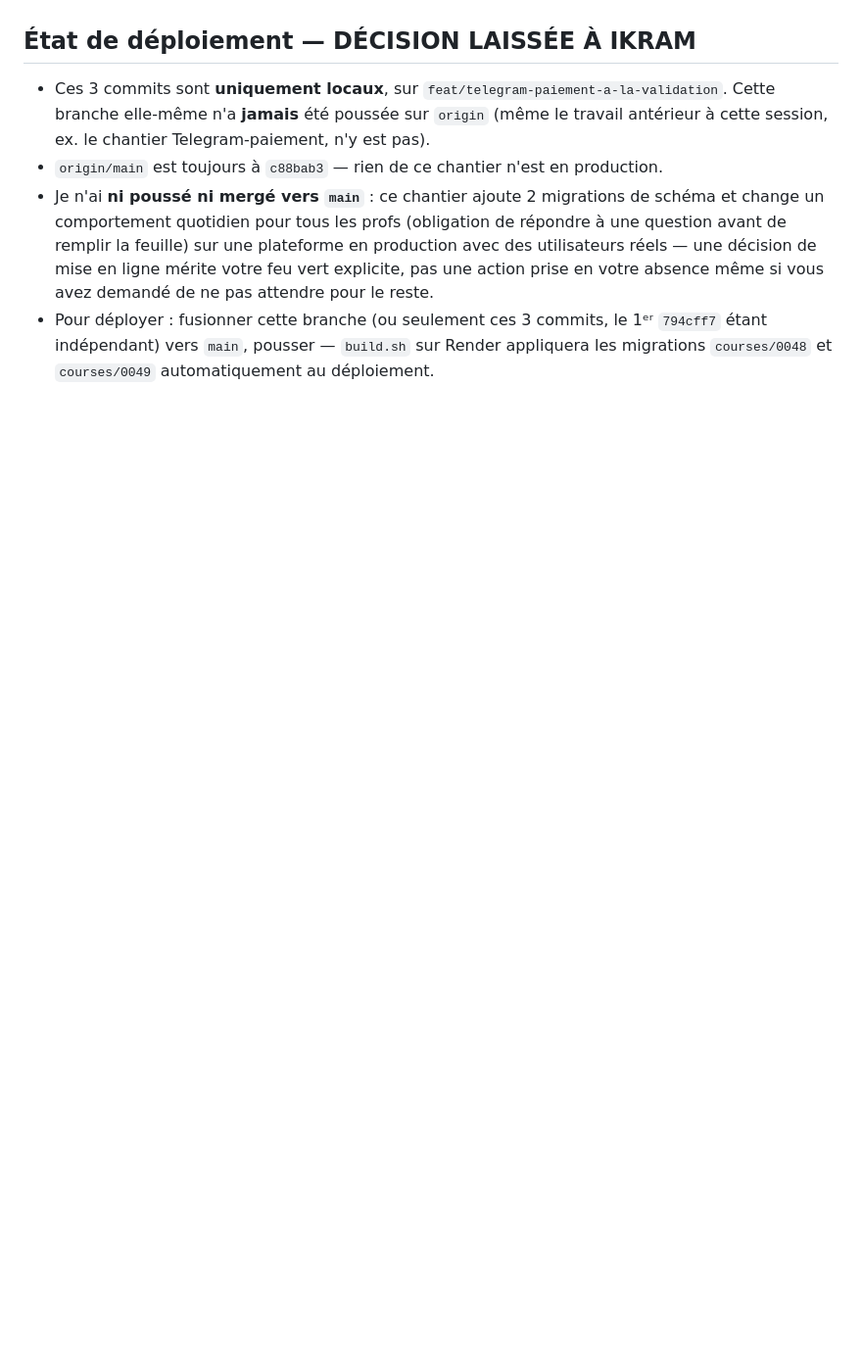
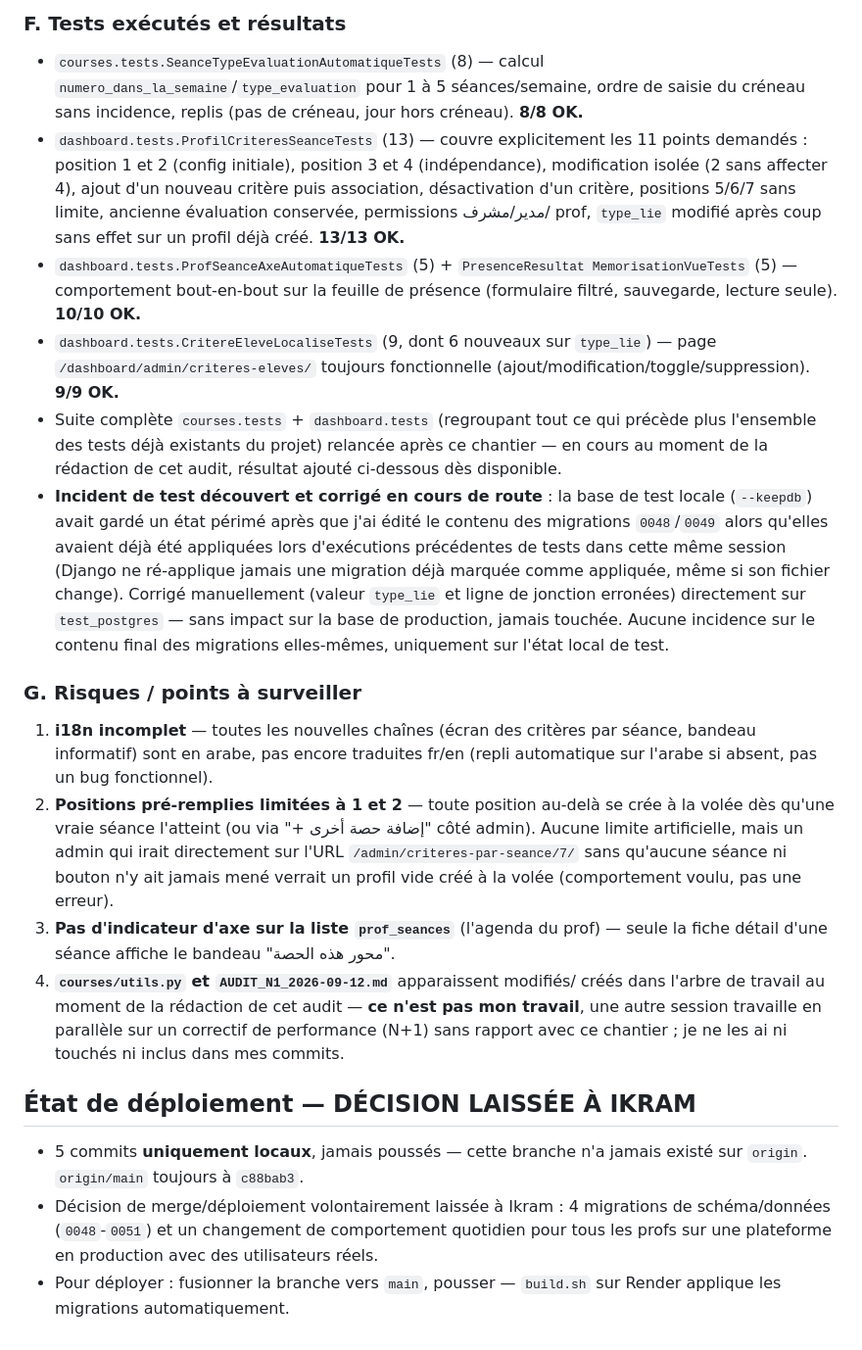
Before and after one commit to ikramelassam/quranschool, a Markdown page: AUDIT_EVALUATIONS_2026-09-12.md, the part around one of its changes. Shown at 98% size. Drawn GitHub-style; blank space fills up the shorter version.

```diff
--- a/AUDIT_EVALUATIONS_2026-09-12.md
+++ b/AUDIT_EVALUATIONS_2026-09-12.md
@@ -138,19 +146,64 @@ de notification depuis zéro.
+### F. Tests exécutés et résultats
+
+- `courses.tests.SeanceTypeEvaluationAutomatiqueTests` (8) — calcul
+  `numero_dans_la_semaine`/`type_evaluation` pour 1 à 5 séances/semaine,
+  ordre de saisie du créneau sans incidence, replis (pas de créneau, jour
+  hors créneau). **8/8 OK.**
+- `dashboard.tests.ProfilCriteresSeanceTests` (13) — couvre explicitement les
+  11 points demandés : position 1 et 2 (config initiale), position 3 et 4
+  (indépendance), modification isolée (2 sans affecter 4), ajout d'un
+  nouveau critère puis association, désactivation d'un critère, positions
+  5/6/7 sans limite, ancienne évaluation conservée, permissions مدير/مشرف/
+  prof, `type_lie` modifié après coup sans effet sur un profil déjà créé.
+  **13/13 OK.**
+- `dashboard.tests.ProfSeanceAxeAutomatiqueTests` (5) + `PresenceResultat
+  MemorisationVueTests` (5) — comportement bout-en-bout sur la feuille de
+  présence (formulaire filtré, sauvegarde, lecture seule). **10/10 OK.**
+- `dashboard.tests.CritereEleveLocaliseTests` (9, dont 6 nouveaux sur
+  `type_lie`) — page `/dashboard/admin/criteres-eleves/` toujours
+  fonctionnelle (ajout/modification/toggle/suppression). **9/9 OK.**
+- Suite complète `courses.tests` + `dashboard.tests` (regroupant tout ce qui
+  précède plus l'ensemble des tests déjà existants du projet) relancée après
+  ce chantier — en cours au moment de la rédaction de cet audit, résultat
+  ajouté ci-dessous dès disponible.
+- **Incident de test découvert et corrigé en cours de route** : la base de
+  test locale (`--keepdb`) avait gardé un état périmé après que j'ai édité
+  le contenu des migrations `0048`/`0049` alors qu'elles avaient déjà été
+  appliquées lors d'exécutions précédentes de tests dans cette même session
+  (Django ne ré-applique jamais une migration déjà marquée comme appliquée,
+  même si son fichier change). Corrigé manuellement (valeur `type_lie` et
+  ligne de jonction erronées) directement sur `test_postgres` — sans impact
+  sur la base de production, jamais touchée. Aucune incidence sur le
+  contenu final des migrations elles-mêmes, uniquement sur l'état
+  local de test.
+
+### G. Risques / points à surveiller
+
+1. **i18n incomplet** — toutes les nouvelles chaînes (écran des critères par
+   séance, bandeau informatif) sont en arabe, pas encore traduites fr/en
+   (repli automatique sur l'arabe si absent, pas un bug fonctionnel).
+2. **Positions pré-remplies limitées à 1 et 2** — toute position au-delà se
+   crée à la volée dès qu'une vraie séance l'atteint (ou via "+ إضافة حصة
+   أخرى" côté admin). Aucune limite artificielle, mais un admin qui irait
+   directement sur l'URL `/admin/criteres-par-seance/7/` sans qu'aucune
+   séance ni bouton n'y ait jamais mené verrait un profil vide créé à la
+   volée (comportement voulu, pas une erreur).
+3. **Pas d'indicateur d'axe sur la liste `prof_seances`** (l'agenda du
+   prof) — seule la fiche détail d'une séance affiche le bandeau "محور هذه
+   الحصة".
+4. **`courses/utils.py` et `AUDIT_N1_2026-09-12.md`** apparaissent modifiés/
+   créés dans l'arbre de travail au moment de la rédaction de cet audit —
+   **ce n'est pas mon travail**, une autre session travaille en parallèle
+   sur un correctif de performance (N+1) sans rapport avec ce chantier ;
+   je ne les ai ni touchés ni inclus dans mes commits.
 
 ## État de déploiement — DÉCISION LAISSÉE À IKRAM
 
-- Ces 3 commits sont **uniquement locaux**, sur `feat/telegram-paiement-a-la-validation`.
-  Cette branche elle-même n'a **jamais** été poussée sur `origin` (même le
-  travail antérieur à cette session, ex. le chantier Telegram-paiement, n'y
-  est pas).
-- `origin/main` est toujours à `c88bab3` — rien de ce chantier n'est en
-  production.
-- Je n'ai **ni poussé ni mergé vers `main`** : ce chantier ajoute 2 migrations
-  de schéma et change un comportement quotidien pour tous les profs
-  (obligation de répondre à une question avant de remplir la feuille) sur
-  une plateforme en production avec des utilisateurs réels — une décision de
-  mise en ligne mérite votre feu vert explicite, pas une action prise en
-  votre absence même si vous avez demandé de ne pas attendre pour le reste.
-- Pour déployer : fusionner cette branche (ou seulement ces 3 commits, le
-  1ᵉʳ `794cff7` étant indépendant) vers `main`, pousser — `build.sh` sur
-  Render appliquera les migrations `courses/0048` et `courses/0049`
-  automatiquement au déploiement.
+- 5 commits **uniquement locaux**, jamais poussés — cette branche n'a jamais
+  existé sur `origin`. `origin/main` toujours à `c88bab3`.
+- Décision de merge/déploiement volontairement laissée à Ikram : 4
+  migrations de schéma/données (`0048`-`0051`) et un changement de
+  comportement quotidien pour tous les profs sur une plateforme en
+  production avec des utilisateurs réels.
+- Pour déployer : fusionner la branche vers `main`, pousser — `build.sh` sur
+  Render applique les migrations automatiquement.
```
Also changed, not shown: other parts of AUDIT_EVALUATIONS_2026-09-12.md (+127 -119 lines).
